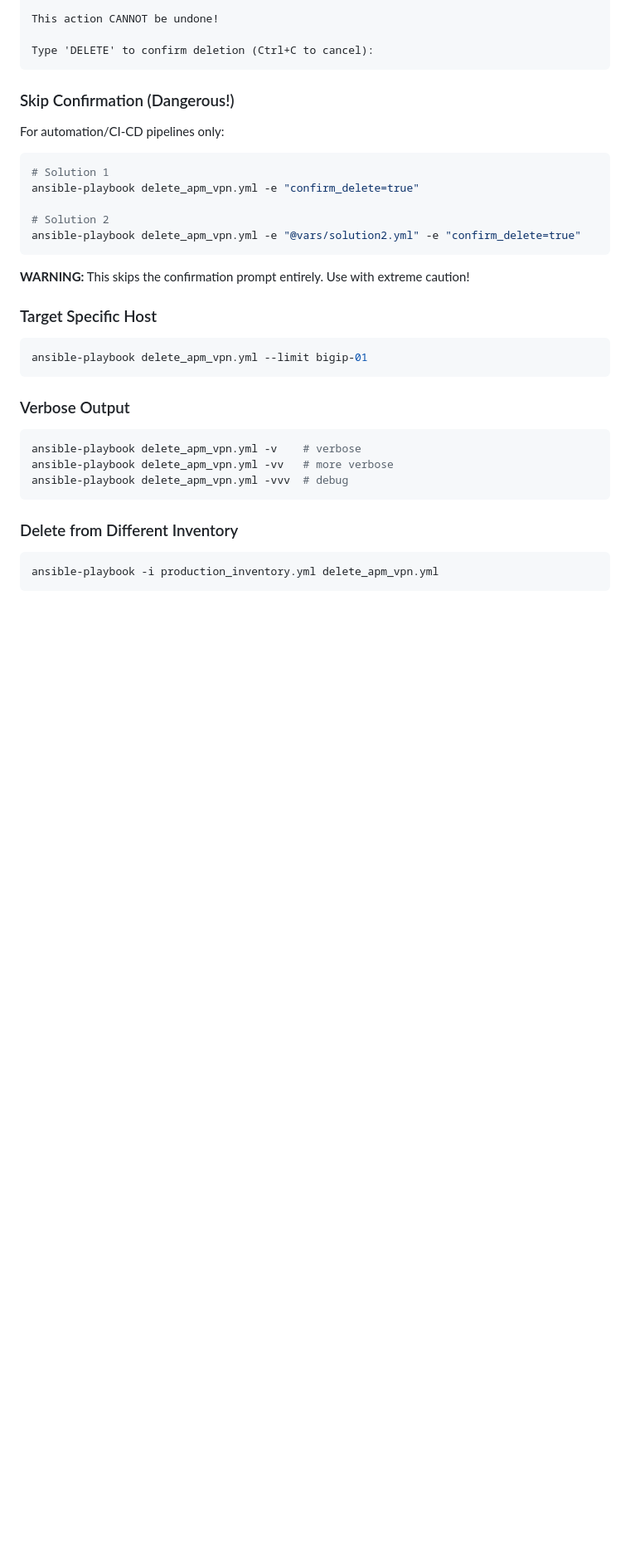
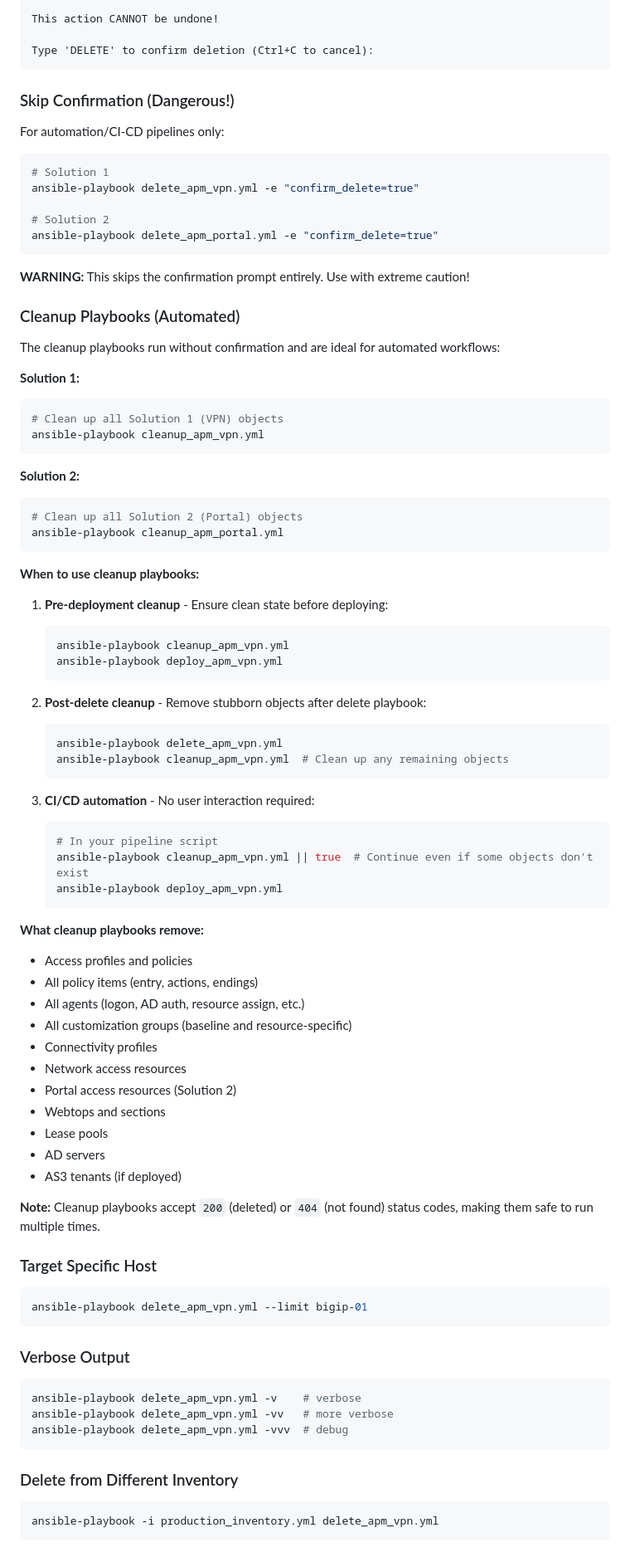
Before and after one commit to therealnoof/bigip-apm-ansible, a Markdown page: docs/CLEANUP_GUIDE.md, the part around one of its changes. Shown at 83% size. Rendered like a GitHub page; blank space fills up the shorter version.

````diff
--- a/docs/CLEANUP_GUIDE.md
+++ b/docs/CLEANUP_GUIDE.md
@@ -168,10 +192,61 @@ For automation/CI-CD pipelines only:
 ansible-playbook delete_apm_vpn.yml -e "confirm_delete=true"
 
 # Solution 2
-ansible-playbook delete_apm_vpn.yml -e "@vars/solution2.yml" -e "confirm_delete=true"
+ansible-playbook delete_apm_portal.yml -e "confirm_delete=true"
 ```
 
 **WARNING:** This skips the confirmation prompt entirely. Use with extreme caution!
+
+### Cleanup Playbooks (Automated)
+
+The cleanup playbooks run without confirmation and are ideal for automated workflows:
+
+**Solution 1:**
+```bash
+# Clean up all Solution 1 (VPN) objects
+ansible-playbook cleanup_apm_vpn.yml
+```
+
+**Solution 2:**
+```bash
+# Clean up all Solution 2 (Portal) objects
+ansible-playbook cleanup_apm_portal.yml
+```
+
+**When to use cleanup playbooks:**
+1. **Pre-deployment cleanup** - Ensure clean state before deploying:
+   ```bash
+   ansible-playbook cleanup_apm_vpn.yml
+   ansible-playbook deploy_apm_vpn.yml
+   ```
+
+2. **Post-delete cleanup** - Remove stubborn objects after delete playbook:
+   ```bash
+   ansible-playbook delete_apm_vpn.yml
+   ansible-playbook cleanup_apm_vpn.yml  # Clean up any remaining objects
+   ```
+
+3. **CI/CD automation** - No user interaction required:
+   ```bash
+   # In your pipeline script
+   ansible-playbook cleanup_apm_vpn.yml || true  # Continue even if some objects don't exist
+   ansible-playbook deploy_apm_vpn.yml
+   ```
+
+**What cleanup playbooks remove:**
+- Access profiles and policies
+- All policy items (entry, actions, endings)
+- All agents (logon, AD auth, resource assign, etc.)
+- All customization groups (baseline and resource-specific)
+- Connectivity profiles
+- Network access resources
+- Portal access resources (Solution 2)
+- Webtops and sections
+- Lease pools
+- AD servers
+- AS3 tenants (if deployed)
+
+**Note:** Cleanup playbooks accept `200` (deleted) or `404` (not found) status codes, making them safe to run multiple times.
 
 ### Target Specific Host
 
````
Also changed, not shown: other parts of docs/CLEANUP_GUIDE.md (+188 -36 lines).
